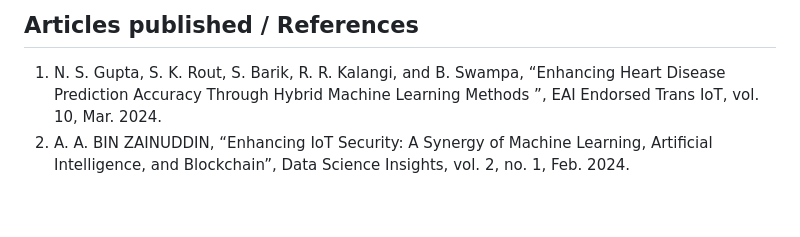
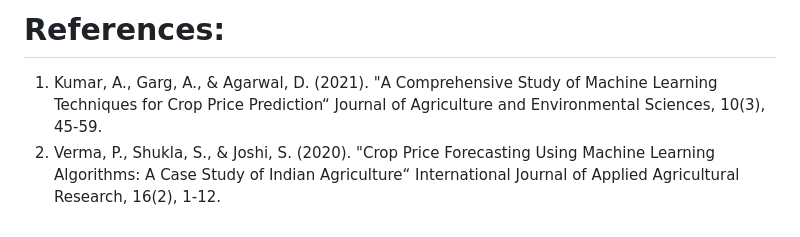
Before and after one commit to pavizhi/pavizhi-pavizhi-Agriculture-Crop-Price-Prediction-Using-Machine-Learning-Technique, a Markdown page: README.md, the part around one of its changes. Rendered like a GitHub page.

```diff
--- a/README.md
+++ b/README.md
@@ -52,4 +48,6 @@ This project serves as a foundation for future developments in assistive technol
 
-## Articles published / References
-1. N. S. Gupta, S. K. Rout, S. Barik, R. R. Kalangi, and B. Swampa, “Enhancing Heart Disease Prediction Accuracy Through Hybrid Machine Learning Methods ”, EAI Endorsed Trans IoT, vol. 10, Mar. 2024.
-2. A. A. BIN ZAINUDDIN, “Enhancing IoT Security: A Synergy of Machine Learning, Artificial Intelligence, and Blockchain”, Data Science Insights, vol. 2, no. 1, Feb. 2024.
+# References:
+1. Kumar, A., Garg, A., & Agarwal, D. (2021).
+"A Comprehensive Study of Machine Learning Techniques for Crop Price Prediction“ Journal of Agriculture and Environmental Sciences, 10(3), 45-59.
+2. Verma, P., Shukla, S., & Joshi, S. (2020).
+"Crop Price Forecasting Using Machine Learning Algorithms: A Case Study of Indian Agriculture“ International Journal of Applied Agricultural Research, 16(2), 1-12.
```
Also changed, not shown: other parts of README.md (+37 -41 lines).
